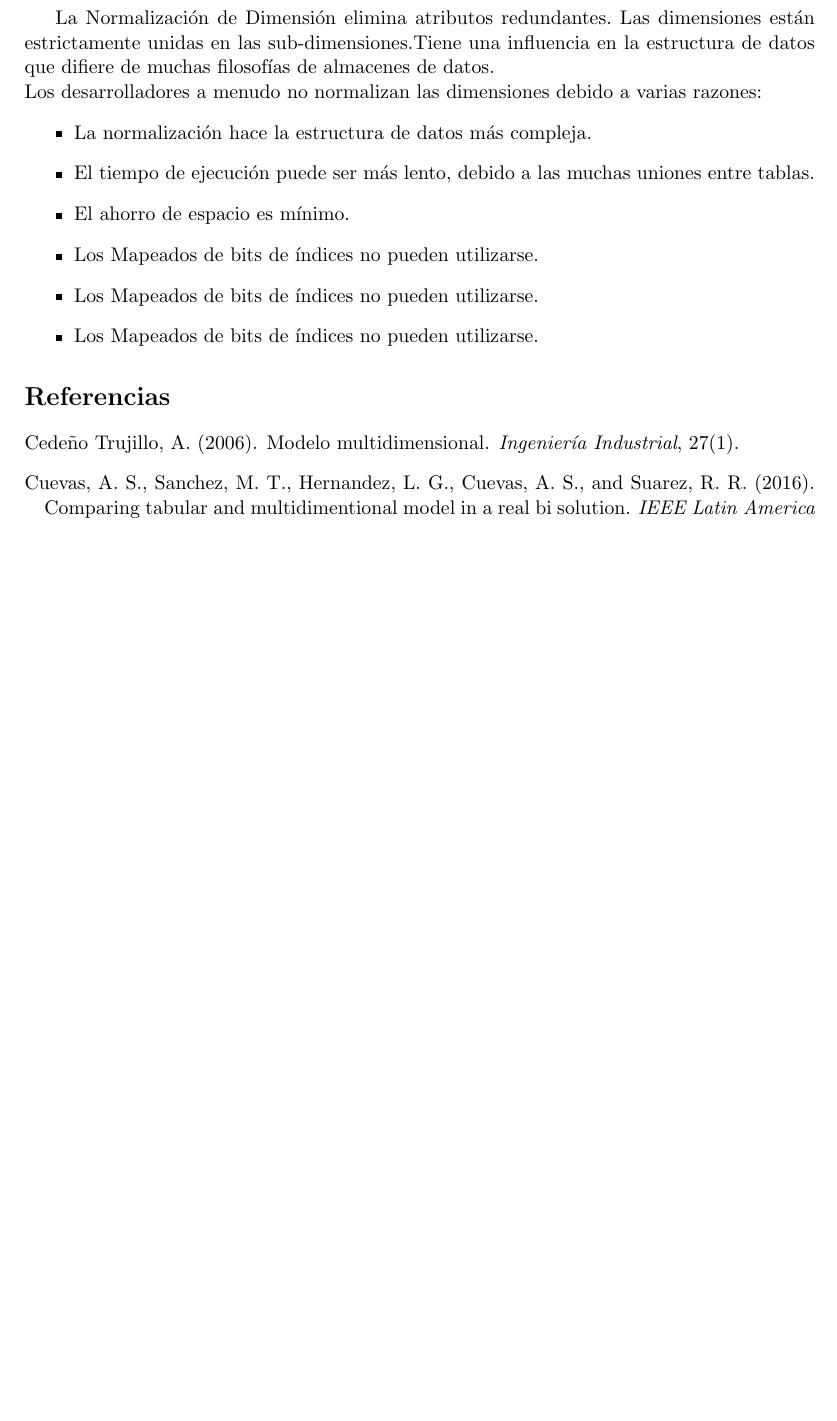
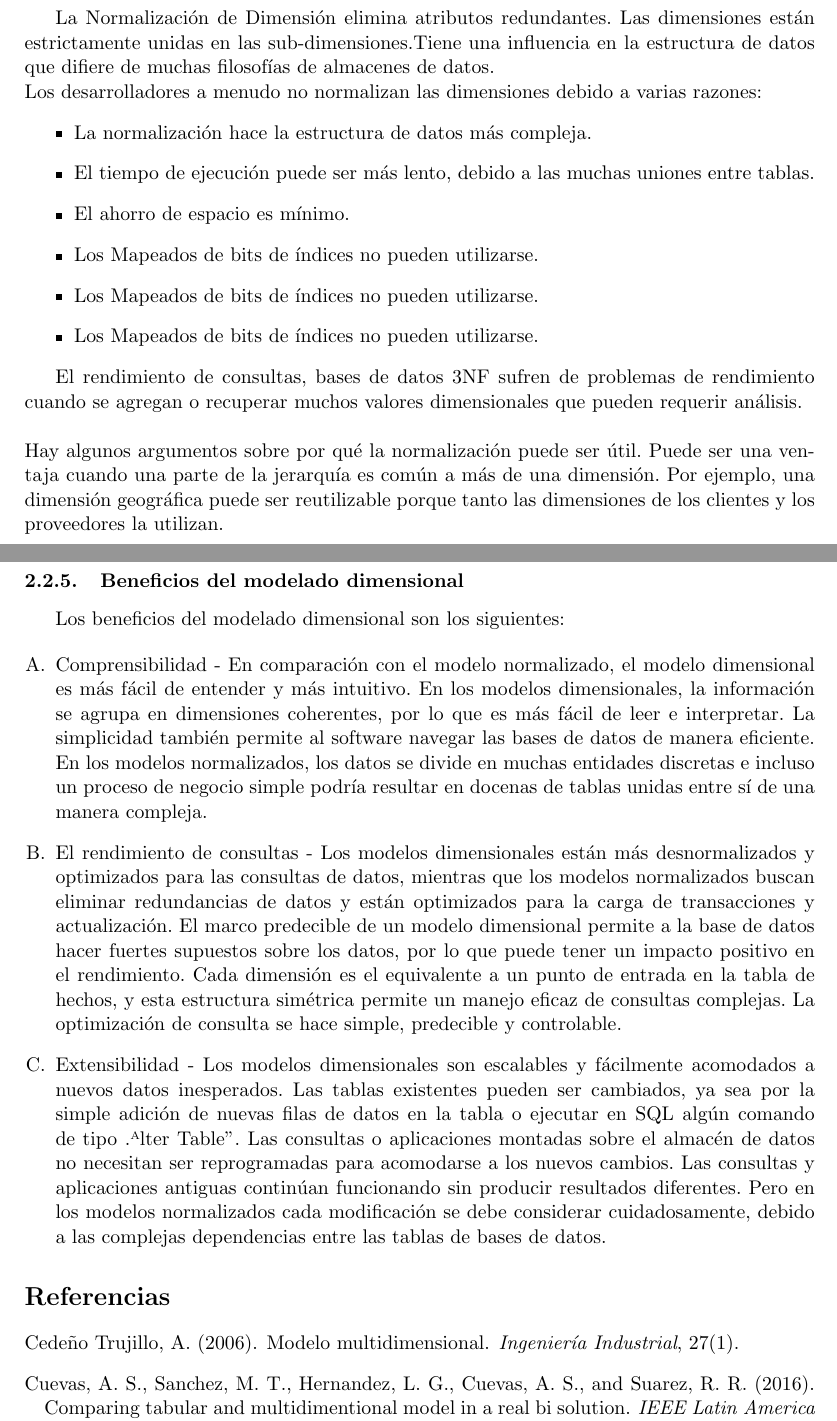
Before and after one commit to nel-nelia/InformeLaboratorio05_BI-Grupal, a LaTeX document (index.tex): part of page 8 of 9 before the commit and two parts of pages 8 and 9 of 9 after it, the two joined at a grey line, cut so that both start at the same text, the shorter picture padded with empty space. Compiled offline with pdfLaTeX.

Commit message:
Update index.tex

```diff
--- a/index.tex
+++ b/index.tex
@@ -273,6 +273,20 @@
 			\item Los Mapeados de bits de índices no pueden utilizarse.
 		\end{itemize}
 
+El rendimiento de consultas, bases de datos 3NF sufren de problemas de rendimiento cuando se agregan o recuperar muchos valores dimensionales que pueden requerir análisis.\\
+		\\
+		Hay algunos argumentos sobre por qué la normalización puede ser útil. Puede ser una ventaja cuando una parte de la jerarquía es común a más de una dimensión. Por ejemplo, una dimensión geográfica puede ser reutilizable porque tanto las dimensiones de los clientes y los proveedores la utilizan.
+
+
+	 	\subsubsection{Beneficios del modelado dimensional}
+
+	 	Los beneficios del modelado dimensional son los siguientes:
+
+	 	\begin{enumerate}[A.]
+	 		\item Comprensibilidad - En comparación con el modelo normalizado, el modelo dimensional es más fácil de entender y más intuitivo. En los modelos dimensionales, la información se agrupa en dimensiones coherentes, por lo que es más fácil de leer e interpretar. La simplicidad también permite al software navegar las bases de datos de manera eficiente. En los modelos normalizados, los datos se divide en muchas entidades discretas e incluso un proceso de negocio simple podría resultar en docenas de tablas unidas entre sí de una manera compleja.
+	 		\item El rendimiento de consultas - Los modelos dimensionales están más desnormalizados y optimizados para las consultas de datos, mientras que los modelos normalizados buscan eliminar redundancias de datos y están optimizados para la carga de transacciones y actualización. El marco predecible de un modelo dimensional permite a la base de datos hacer fuertes supuestos sobre los datos, por lo que puede tener un impacto positivo en el rendimiento. Cada dimensión es el equivalente a un punto de entrada en la tabla de hechos, y esta estructura simétrica permite un manejo eficaz de consultas complejas. La optimización de consulta se hace simple, predecible y controlable.
+	 		\item Extensibilidad - Los modelos dimensionales son escalables y fácilmente acomodados a nuevos datos inesperados. Las tablas existentes pueden ser cambiados, ya sea por la simple adición de nuevas filas de datos en la tabla o ejecutar en SQL algún comando de tipo "Alter Table". Las consultas o aplicaciones montadas sobre el almacén de datos no necesitan ser reprogramadas para acomodarse a los nuevos cambios. Las consultas y aplicaciones antiguas continúan funcionando sin producir resultados diferentes. Pero en los modelos normalizados cada modificación se debe considerar cuidadosamente, debido a las complejas dependencias entre las tablas de bases de datos.
+	 	\end{enumerate}
 
 
 
```
